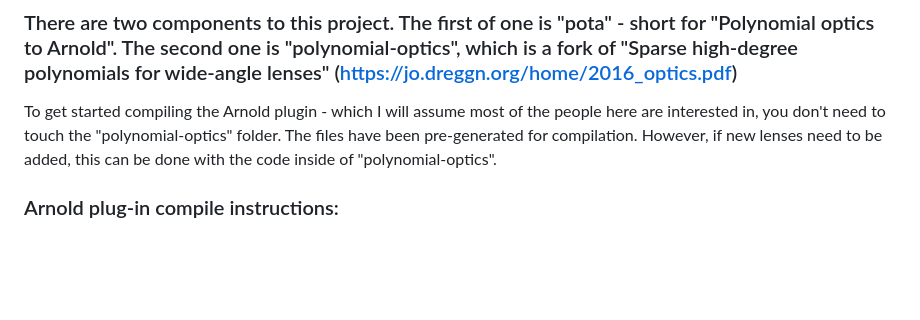
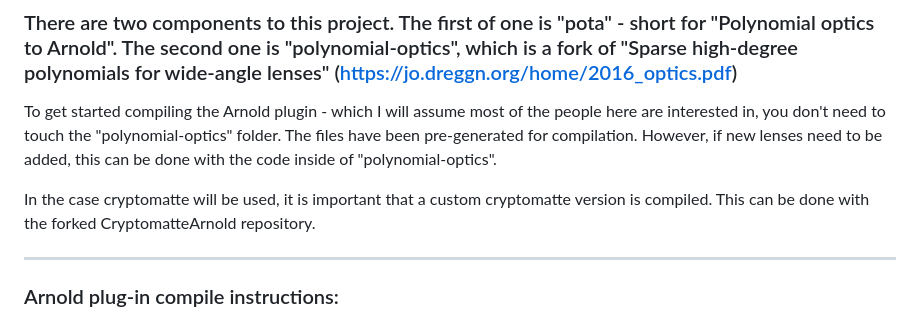
Before and after one commit to zpelgrims/lentil, a Markdown page: README.md, the part around the change. Rendered like a GitHub page; blank space fills up the shorter version.

```diff
--- a/README.md
+++ b/README.md
@@ -4,6 +4,11 @@
 
 
 To get started compiling the Arnold plugin - which I will assume most of the people here are interested in, you don't need to touch the "polynomial-optics" folder. The files have been pre-generated for compilation. However, if new lenses need to be added, this can be done with the code inside of "polynomial-optics".
+
+
+In the case cryptomatte will be used, it is important that a custom cryptomatte version is compiled. This can be done with the forked CryptomatteArnold repository.
+
+-----
 
 
 ### Arnold plug-in compile instructions:
```
